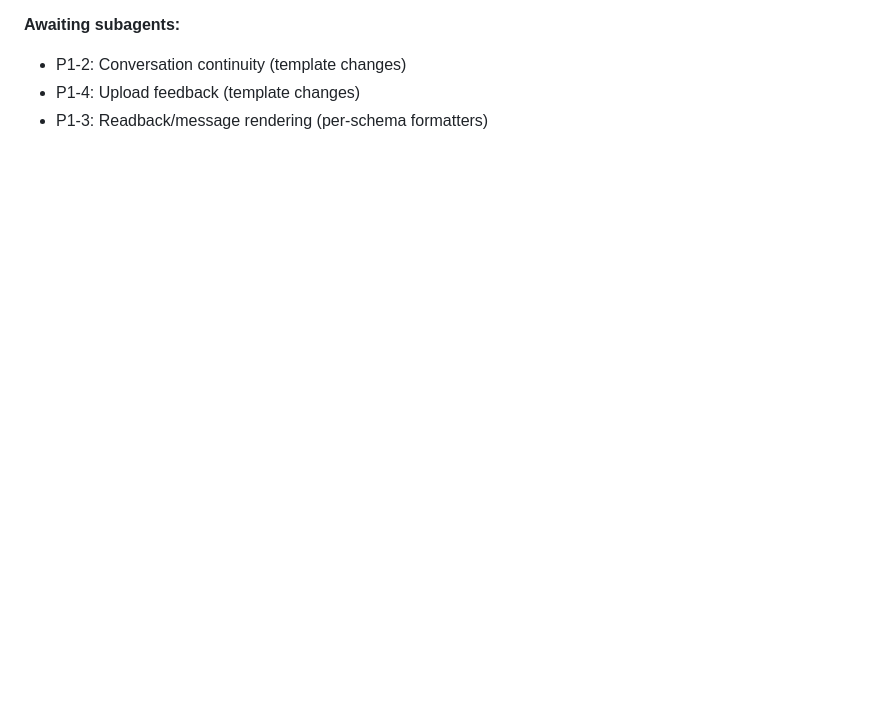
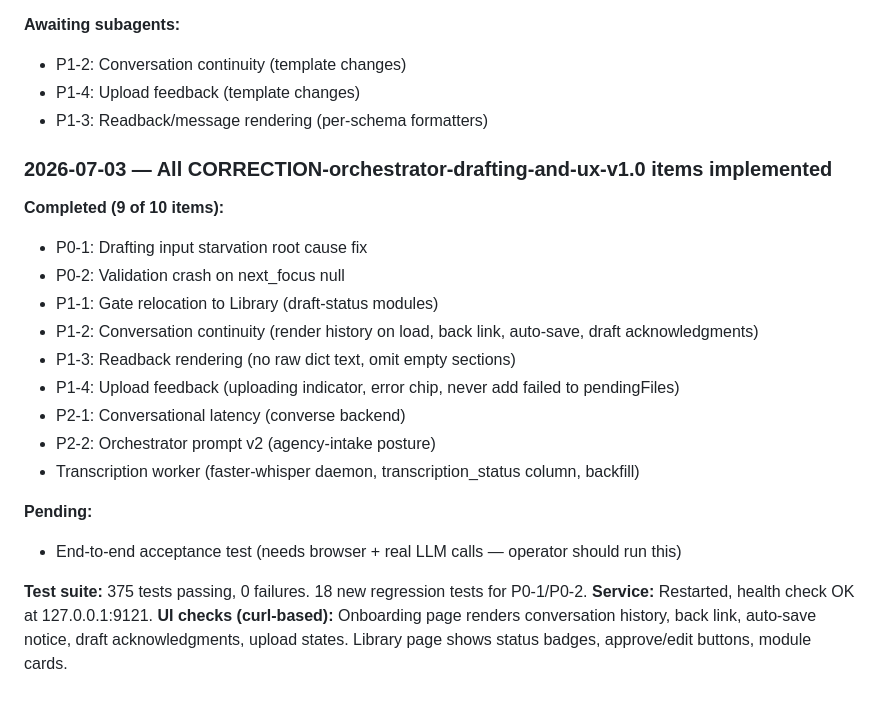
Before and after one commit to Daimondan/ViralFactory, a Markdown page: docs/PROGRESS.md, the part around the change. GitHub-like rendering; blank space fills up the shorter version.

```diff
--- a/docs/PROGRESS.md
+++ b/docs/PROGRESS.md
@@ -114,3 +114,24 @@
 - P1-2: Conversation continuity (template changes)
 - P1-4: Upload feedback (template changes)
 - P1-3: Readback/message rendering (per-schema formatters)
+
+
+### 2026-07-03 — All CORRECTION-orchestrator-drafting-and-ux-v1.0 items implemented
+
+**Completed (9 of 10 items):**
+- P0-1: Drafting input starvation root cause fix
+- P0-2: Validation crash on next_focus null
+- P1-1: Gate relocation to Library (draft-status modules)
+- P1-2: Conversation continuity (render history on load, back link, auto-save, draft acknowledgments)
+- P1-3: Readback rendering (no raw dict text, omit empty sections)
+- P1-4: Upload feedback (uploading indicator, error chip, never add failed to pendingFiles)
+- P2-1: Conversational latency (converse backend)
+- P2-2: Orchestrator prompt v2 (agency-intake posture)
+- Transcription worker (faster-whisper daemon, transcription_status column, backfill)
+
+**Pending:**
+- End-to-end acceptance test (needs browser + real LLM calls — operator should run this)
+
+**Test suite:** 375 tests passing, 0 failures. 18 new regression tests for P0-1/P0-2.
+**Service:** Restarted, health check OK at 127.0.0.1:9121.
+**UI checks (curl-based):** Onboarding page renders conversation history, back link, auto-save notice, draft acknowledgments, upload states. Library page shows status badges, approve/edit buttons, module cards.
```
Also changed, not shown: CHANGELOG.md (+18 -0 lines).
